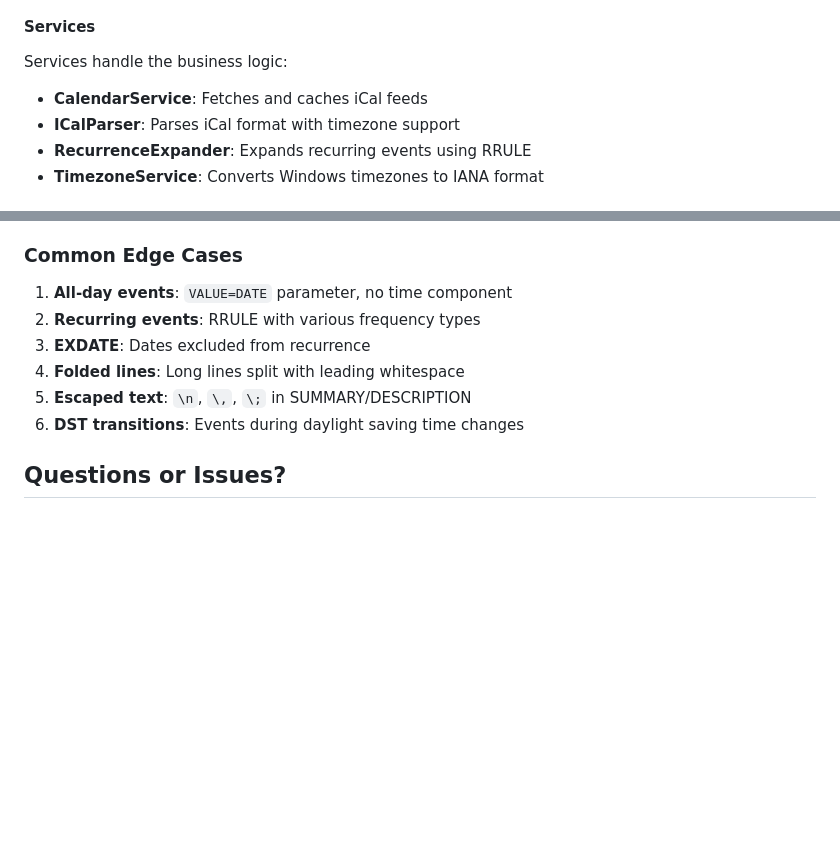
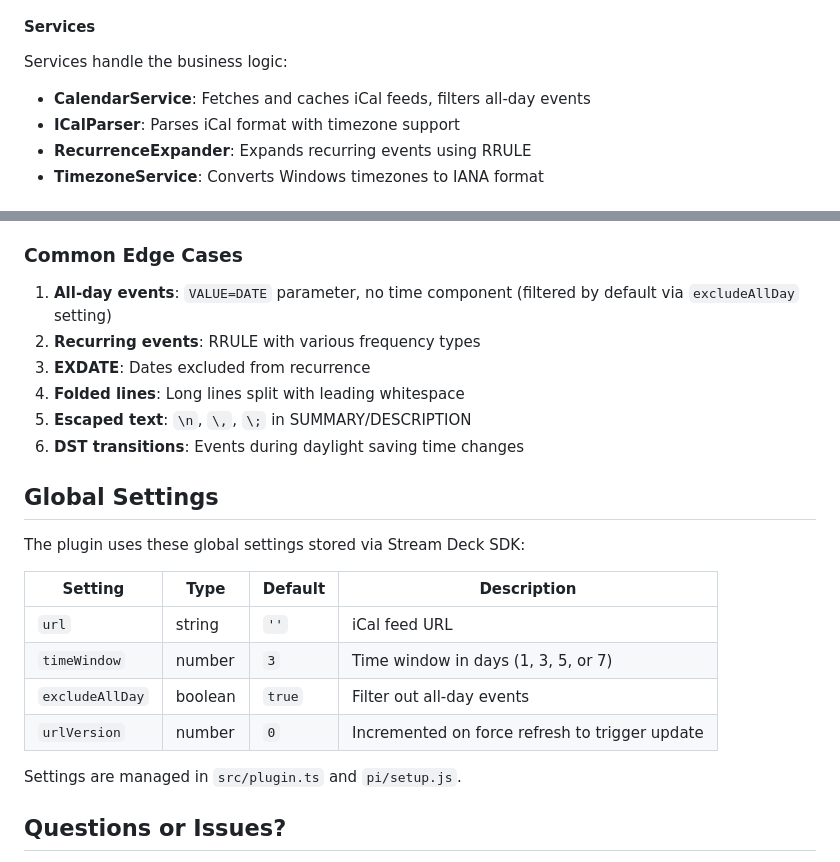
Before and after one commit to pedrofuentes/stream-deck-ical, a Markdown page: CONTRIBUTING.md, 2 parts joined by grey strips. GitHub-like rendering; blank space fills up the shorter version.

Commit message:
docs: document excludeAllDay setting in README and CONTRIBUTING
- Add excludeAllDay to features list in README
- Update configuration steps with excludeAllDay option
- Add to v2.0.0 changelog
- Update CalendarService description in CONTRIBUTING
- Add Global Settings table for developers

```diff
--- a/CONTRIBUTING.md
+++ b/CONTRIBUTING.md
@@ -103,7 +103,7 @@ Actions are the buttons users place on their Stream Deck. Each action:
 #### Services
 
 Services handle the business logic:
-- **CalendarService**: Fetches and caches iCal feeds
+- **CalendarService**: Fetches and caches iCal feeds, filters all-day events
 - **ICalParser**: Parses iCal format with timezone support
 - **RecurrenceExpander**: Expands recurring events using RRULE
 - **TimezoneService**: Converts Windows timezones to IANA format
@@ -374,12 +374,25 @@ Parse \n, \,, \; correctly according to RFC 5545.
 
 ### Common Edge Cases
 
-1. **All-day events**: `VALUE=DATE` parameter, no time component
+1. **All-day events**: `VALUE=DATE` parameter, no time component (filtered by default via `excludeAllDay` setting)
 2. **Recurring events**: RRULE with various frequency types
 3. **EXDATE**: Dates excluded from recurrence
 4. **Folded lines**: Long lines split with leading whitespace
 5. **Escaped text**: `\n`, `\,`, `\;` in SUMMARY/DESCRIPTION
 6. **DST transitions**: Events during daylight saving time changes
+
+## Global Settings
+
+The plugin uses these global settings stored via Stream Deck SDK:
+
+| Setting | Type | Default | Description |
+|---------|------|---------|-------------|
+| `url` | string | `''` | iCal feed URL |
+| `timeWindow` | number | `3` | Time window in days (1, 3, 5, or 7) |
+| `excludeAllDay` | boolean | `true` | Filter out all-day events |
+| `urlVersion` | number | `0` | Incremented on force refresh to trigger update |
+
+Settings are managed in `src/plugin.ts` and `pi/setup.js`.
 
 ## Questions or Issues?
 
```
Also changed, not shown: README.md (+4 -1 lines).
